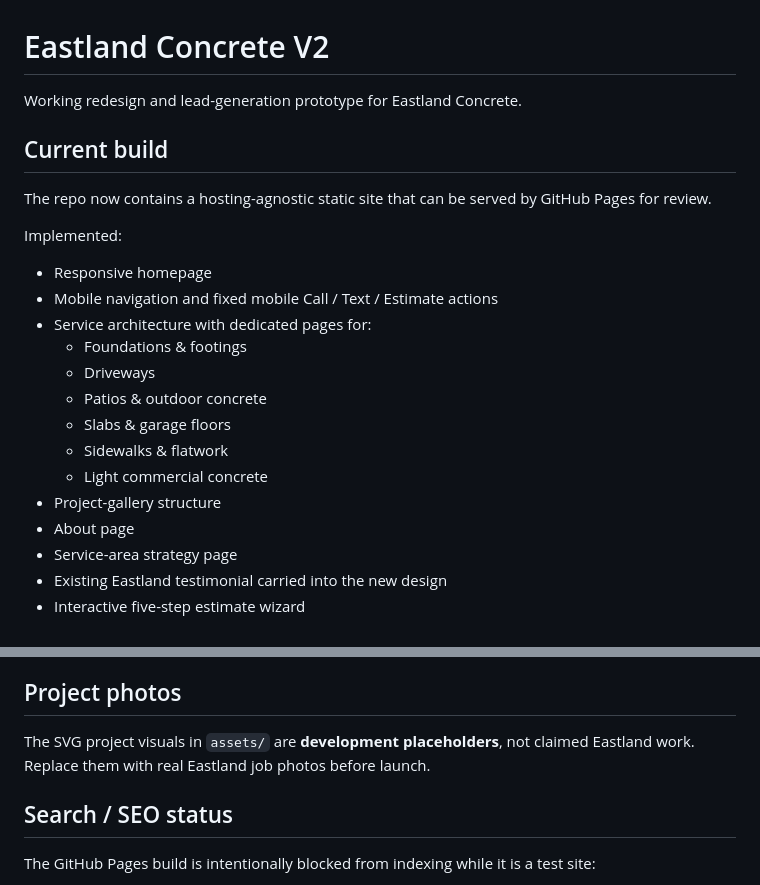
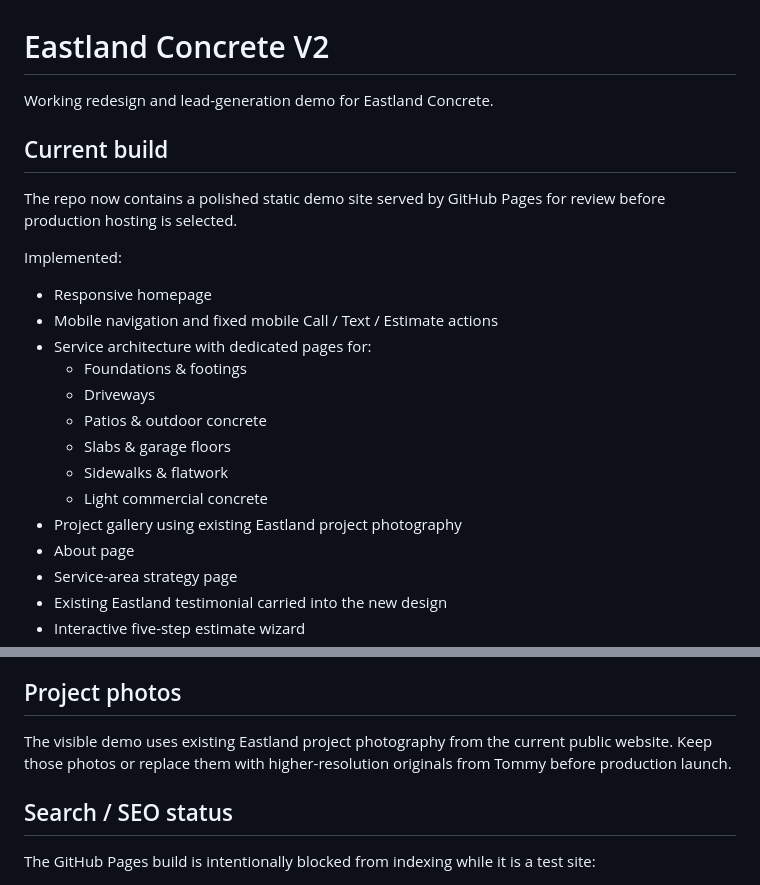
Before and after one commit to nextplay-dev001/eastland-concrete-v2, a Markdown page: README.md, 2 parts joined by grey strips. Drawn GitHub-style.

Commit message:
Refresh README for polished client demo

```diff
--- a/README.md
+++ b/README.md
@@ -1,10 +1,10 @@
 # Eastland Concrete V2
 
-Working redesign and lead-generation prototype for Eastland Concrete.
+Working redesign and lead-generation demo for Eastland Concrete.
 
 ## Current build
 
-The repo now contains a hosting-agnostic static site that can be served by GitHub Pages for review.
+The repo now contains a polished static demo site served by GitHub Pages for review before production hosting is selected.
 
 Implemented:
 
@@ -17,7 +17,7 @@ Implemented:
   - Slabs & garage floors
   - Sidewalks & flatwork
   - Light commercial concrete
-- Project-gallery structure
+- Project gallery using existing Eastland project photography
 - About page
 - Service-area strategy page
 - Existing Eastland testimonial carried into the new design
@@ -67,7 +67,7 @@ For production, replace the email handoff with a secure server-side endpoint tha
 
 ## Project photos
 
-The SVG project visuals in `assets/` are **development placeholders**, not claimed Eastland work. Replace them with real Eastland job photos before launch.
+The visible demo uses existing Eastland project photography from the current public website. Keep those photos or replace them with higher-resolution originals from Tommy before production launch.
 
 ## Search / SEO status
 
```
